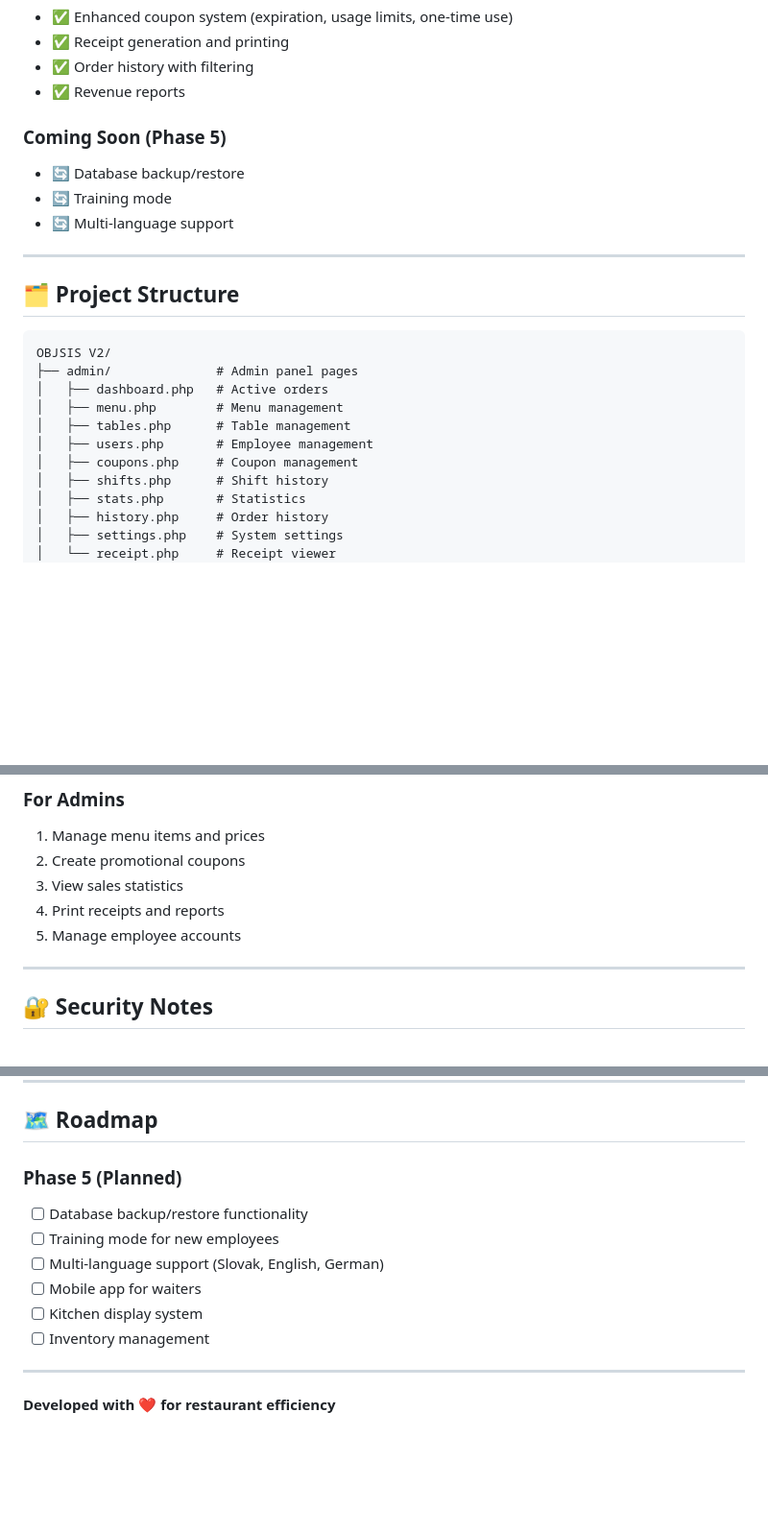
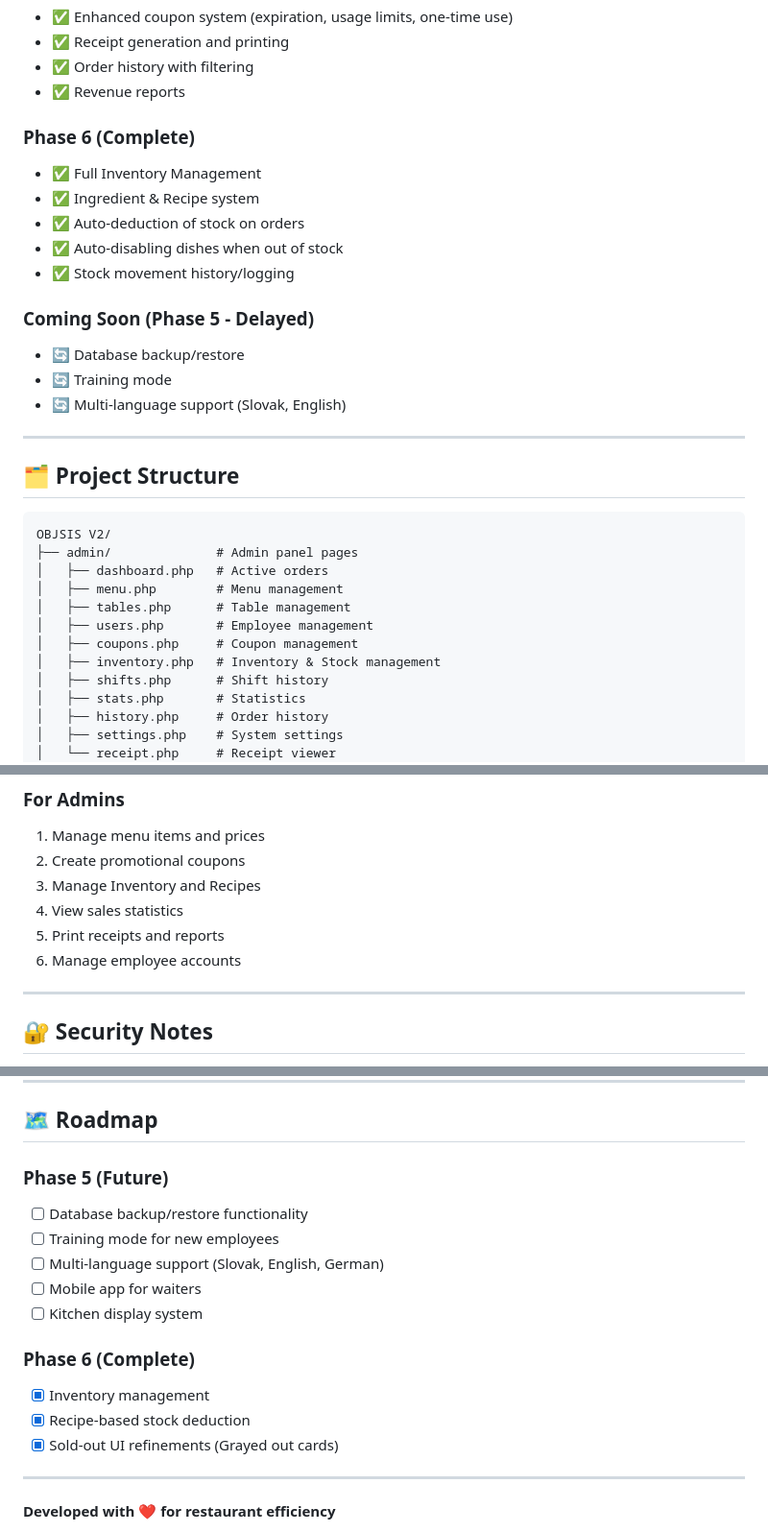
Before and after one commit to DenisVargaeu/OBJSIS, a Markdown page: README.md, 3 parts joined by grey strips. Shown at 96% size. GitHub-like rendering; blank space fills up the shorter version.

Commit message:
OBJSIS V2 beta 2.0

```diff
--- a/README.md
+++ b/README.md
@@ -93,10 +93,17 @@ A comprehensive, modern restaurant management system with order tracking, employ
 - ✅ Order history with filtering
 - ✅ Revenue reports
 
-### Coming Soon (Phase 5)
+### Phase 6 (Complete)
+- ✅ Full Inventory Management
+- ✅ Ingredient & Recipe system
+- ✅ Auto-deduction of stock on orders
+- ✅ Auto-disabling dishes when out of stock
+- ✅ Stock movement history/logging
+
+### Coming Soon (Phase 5 - Delayed)
 - 🔄 Database backup/restore
 - 🔄 Training mode
-- 🔄 Multi-language support
+- 🔄 Multi-language support (Slovak, English)
 
 ---
 
@@ -110,6 +117,7 @@ OBJSIS V2/
 │   ├── tables.php      # Table management
 │   ├── users.php       # Employee management
 │   ├── coupons.php     # Coupon management
+│   ├── inventory.php   # Inventory & Stock management
 │   ├── shifts.php      # Shift history
 │   ├── stats.php       # Statistics
 │   ├── history.php     # Order history
@@ -207,9 +220,10 @@ OBJSIS V2/
 ### For Admins
 1. Manage menu items and prices
 2. Create promotional coupons
-3. View sales statistics
-4. Print receipts and reports
-5. Manage employee accounts
+3. Manage Inventory and Recipes
+4. View sales statistics
+5. Print receipts and reports
+6. Manage employee accounts
 
 ---
 
@@ -276,13 +290,17 @@ For issues or questions:
 
 ## 🗺️ Roadmap
 
-### Phase 5 (Planned)
+### Phase 5 (Future)
 - [ ] Database backup/restore functionality
 - [ ] Training mode for new employees
 - [ ] Multi-language support (Slovak, English, German)
 - [ ] Mobile app for waiters
 - [ ] Kitchen display system
-- [ ] Inventory management
+
+### Phase 6 (Complete)
+- [x] Inventory management
+- [x] Recipe-based stock deduction
+- [x] Sold-out UI refinements (Grayed out cards)
 
 ---
 
```
Also changed, not shown: other parts of README.md (+6 -1 lines).
